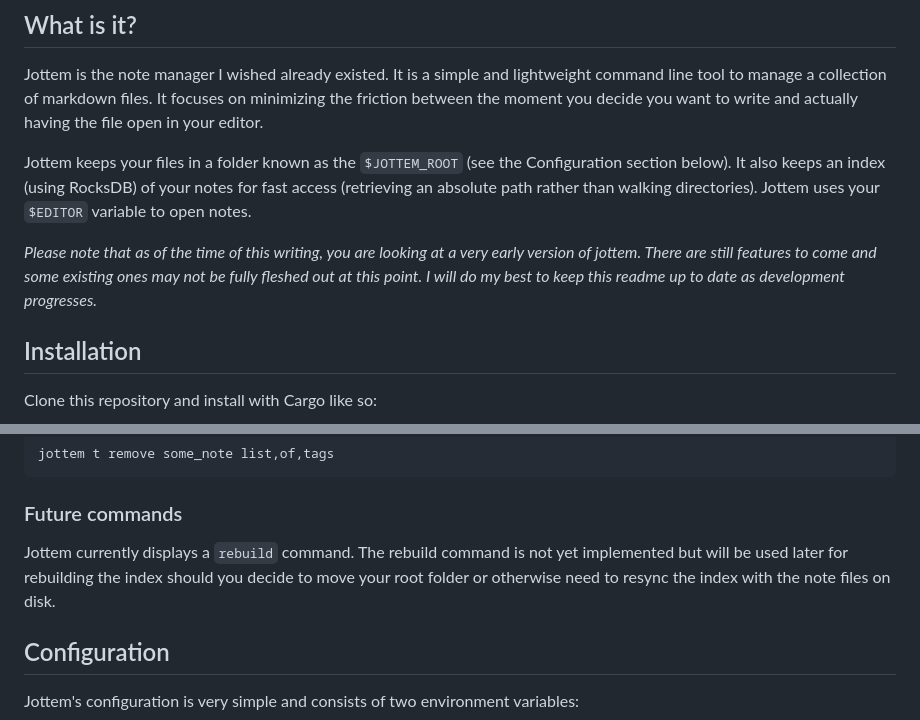
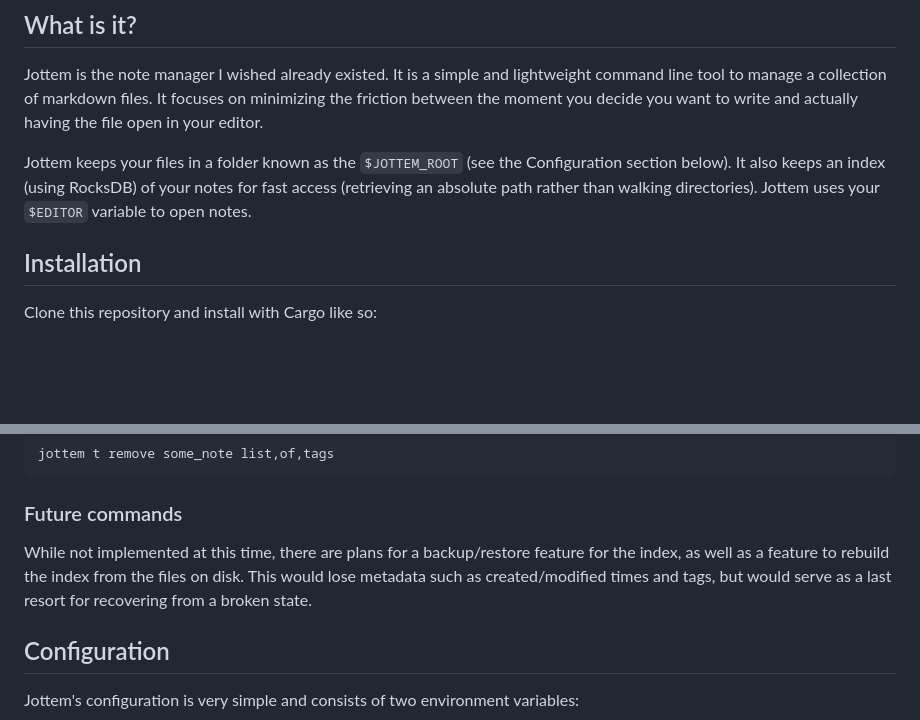
Before and after one commit to dogue/jottem, a Markdown page: README.md, 2 parts joined by grey strips. GitHub-like rendering; blank space fills up the shorter version.

```diff
--- a/README.md
+++ b/README.md
@@ -7,8 +7,6 @@ A lightweight terminal app for managing markdown notes.
 Jottem is the note manager I wished already existed. It is a simple and lightweight command line tool to manage a collection of markdown files. It focuses on minimizing the friction between the moment you decide you want to write and actually having the file open in your editor.
 
 Jottem keeps your files in a folder known as the `$JOTTEM_ROOT` (see the Configuration section below). It also keeps an index (using RocksDB) of your notes for fast access (retrieving an absolute path rather than walking directories). Jottem uses your `$EDITOR` variable to open notes.
-
-*Please note that as of the time of this writing, you are looking at a very early version of jottem. There are still features to come and some existing ones may not be fully fleshed out at this point. I will do my best to keep this readme up to date as development progresses.*
 
 ## Installation
 
@@ -101,7 +99,7 @@ jottem t remove some_note list,of,tags
 
 ### Future commands
 
-Jottem currently displays a `rebuild` command. The rebuild command is not yet implemented but will be used later for rebuilding the index should you decide to move your root folder or otherwise need to resync the index with the note files on disk.
+While not implemented at this time, there are plans for a backup/restore feature for the index, as well as a feature to rebuild the index from the files on disk. This would lose metadata such as created/modified times and tags, but would serve as a last resort for recovering from a broken state.
 
 ## Configuration
 
```
